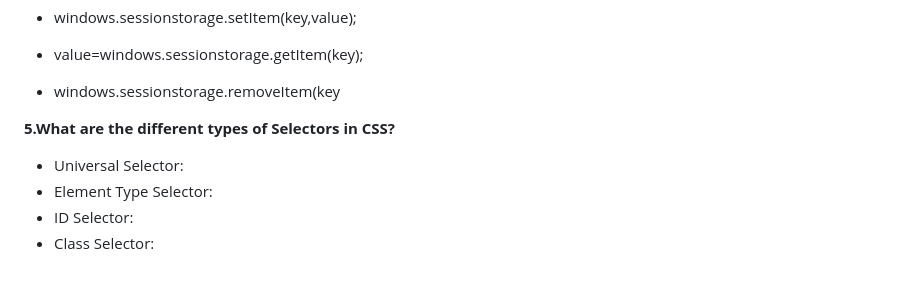
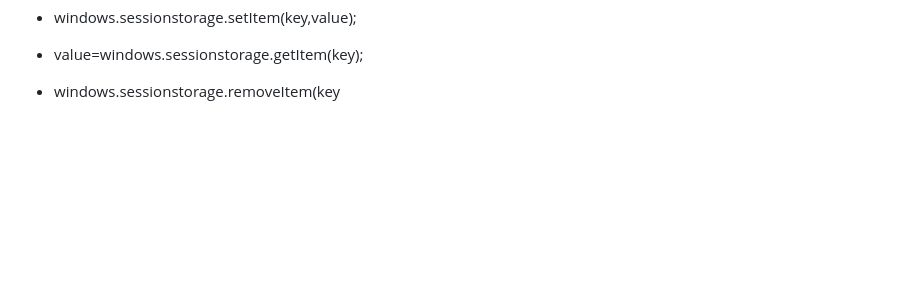
Before and after one commit to Nandakishore695/HTML-CSS-Javascript, a Markdown page: README.md, the part around the change. Drawn GitHub-style; blank space fills up the shorter version.

```diff
--- a/README.md
+++ b/README.md
@@ -243,12 +243,3 @@ On a webpage to display some special characters are reserved like
 - windows.sessionstorage.setItem(key,value);
 - value=windows.sessionstorage.getItem(key);
 - windows.sessionstorage.removeItem(key
-
-
-
-**5.What are the different types of Selectors in CSS?**
-
-- Universal Selector:
-- Element Type Selector:
-- ID Selector:
-- Class Selector:
```
